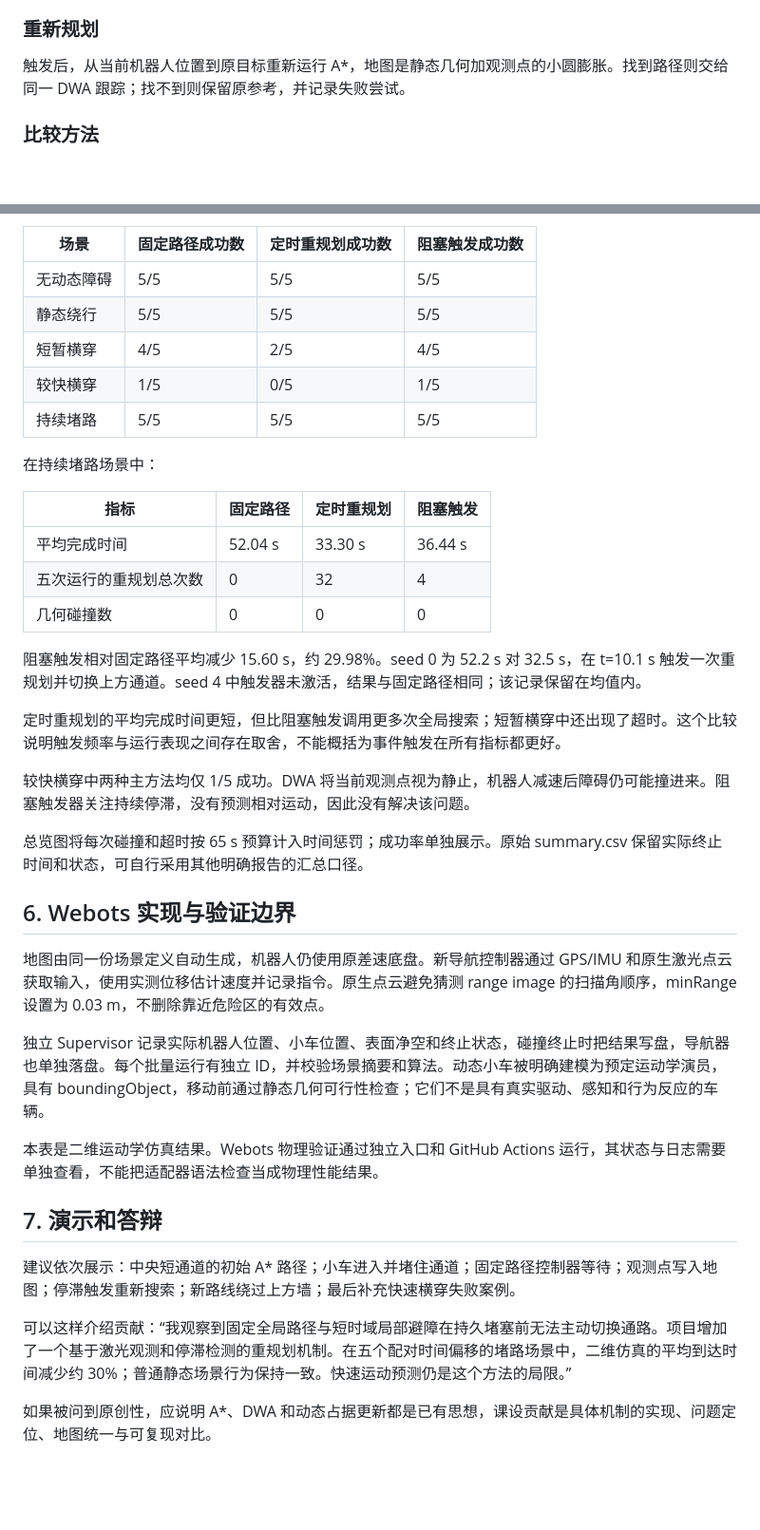
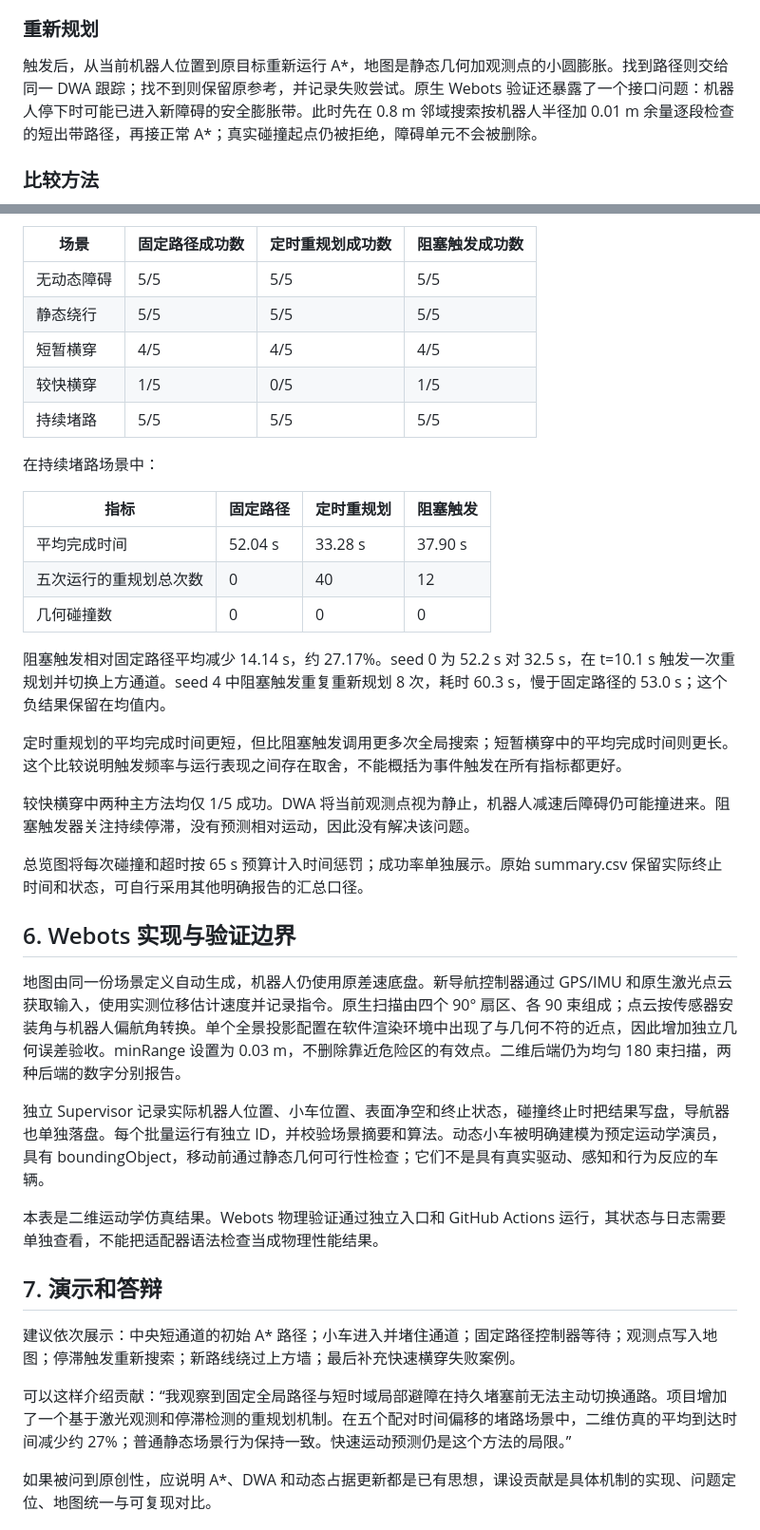
Before and after one commit to Yandick/webots-path-planning-benchmark, a Markdown page: docs/coursework_path_planning_report.md, 2 parts joined by grey strips. Shown at 95% size. GitHub-like rendering; blank space fills up the shorter version.

```diff
--- a/docs/coursework_path_planning_report.md
+++ b/docs/coursework_path_planning_report.md
@@ -42,7 +42,7 @@
 
 ### 重新规划
 
-触发后，从当前机器人位置到原目标重新运行 A*，地图是静态几何加观测点的小圆膨胀。找到路径则交给同一 DWA 跟踪；找不到则保留原参考，并记录失败尝试。
+触发后，从当前机器人位置到原目标重新运行 A*，地图是静态几何加观测点的小圆膨胀。找到路径则交给同一 DWA 跟踪；找不到则保留原参考，并记录失败尝试。原生 Webots 验证还暴露了一个接口问题：机器人停下时可能已进入新障碍的安全膨胀带。此时先在 0.8 m 邻域搜索按机器人半径加 0.01 m 余量逐段检查的短出带路径，再接正常 A*；真实碰撞起点仍被拒绝，障碍单元不会被删除。
 
 ### 比较方法
 
@@ -58,7 +58,7 @@ fixed_dwa 关闭重规划；periodic_dwa 在有额外障碍记忆时每隔至少
 | --- | --- | --- | --- |
 | 无动态障碍 | 5/5 | 5/5 | 5/5 |
 | 静态绕行 | 5/5 | 5/5 | 5/5 |
-| 短暂横穿 | 4/5 | 2/5 | 4/5 |
+| 短暂横穿 | 4/5 | 4/5 | 4/5 |
 | 较快横穿 | 1/5 | 0/5 | 1/5 |
 | 持续堵路 | 5/5 | 5/5 | 5/5 |
 
@@ -66,13 +66,13 @@ fixed_dwa 关闭重规划；periodic_dwa 在有额外障碍记忆时每隔至少
 
 | 指标 | 固定路径 | 定时重规划 | 阻塞触发 |
 | --- | --- | --- | --- |
-| 平均完成时间 | 52.04 s | 33.30 s | 36.44 s |
-| 五次运行的重规划总次数 | 0 | 32 | 4 |
+| 平均完成时间 | 52.04 s | 33.28 s | 37.90 s |
+| 五次运行的重规划总次数 | 0 | 40 | 12 |
 | 几何碰撞数 | 0 | 0 | 0 |
 
-阻塞触发相对固定路径平均减少 15.60 s，约 29.98%。seed 0 为 52.2 s 对 32.5 s，在 t=10.1 s 触发一次重规划并切换上方通道。seed 4 中触发器未激活，结果与固定路径相同；该记录保留在均值内。
+阻塞触发相对固定路径平均减少 14.14 s，约 27.17%。seed 0 为 52.2 s 对 32.5 s，在 t=10.1 s 触发一次重规划并切换上方通道。seed 4 中阻塞触发重复重新规划 8 次，耗时 60.3 s，慢于固定路径的 53.0 s；这个负结果保留在均值内。
 
-定时重规划的平均完成时间更短，但比阻塞触发调用更多次全局搜索；短暂横穿中还出现了超时。这个比较说明触发频率与运行表现之间存在取舍，不能概括为事件触发在所有指标都更好。
+定时重规划的平均完成时间更短，但比阻塞触发调用更多次全局搜索；短暂横穿中的平均完成时间则更长。这个比较说明触发频率与运行表现之间存在取舍，不能概括为事件触发在所有指标都更好。
 
 较快横穿中两种主方法均仅 1/5 成功。DWA 将当前观测点视为静止，机器人减速后障碍仍可能撞进来。阻塞触发器关注持续停滞，没有预测相对运动，因此没有解决该问题。
 
@@ -80,7 +80,7 @@ fixed_dwa 关闭重规划；periodic_dwa 在有额外障碍记忆时每隔至少
 
 ## 6. Webots 实现与验证边界
 
-地图由同一份场景定义自动生成，机器人仍使用原差速底盘。新导航控制器通过 GPS/IMU 和原生激光点云获取输入，使用实测位移估计速度并记录指令。原生点云避免猜测 range image 的扫描角顺序，minRange 设置为 0.03 m，不删除靠近危险区的有效点。
+地图由同一份场景定义自动生成，机器人仍使用原差速底盘。新导航控制器通过 GPS/IMU 和原生激光点云获取输入，使用实测位移估计速度并记录指令。原生扫描由四个 90° 扇区、各 90 束组成；点云按传感器安装角与机器人偏航角转换。单个全景投影配置在软件渲染环境中出现了与几何不符的近点，因此增加独立几何误差验收。minRange 设置为 0.03 m，不删除靠近危险区的有效点。二维后端仍为均匀 180 束扫描，两种后端的数字分别报告。
 
 独立 Supervisor 记录实际机器人位置、小车位置、表面净空和终止状态，碰撞终止时把结果写盘，导航器也单独落盘。每个批量运行有独立 ID，并校验场景摘要和算法。动态小车被明确建模为预定运动学演员，具有 boundingObject，移动前通过静态几何可行性检查；它们不是具有真实驱动、感知和行为反应的车辆。
 
@@ -90,7 +90,7 @@ fixed_dwa 关闭重规划；periodic_dwa 在有额外障碍记忆时每隔至少
 
 建议依次展示：中央短通道的初始 A* 路径；小车进入并堵住通道；固定路径控制器等待；观测点写入地图；停滞触发重新搜索；新路线绕过上方墙；最后补充快速横穿失败案例。
 
-可以这样介绍贡献：“我观察到固定全局路径与短时域局部避障在持久堵塞前无法主动切换通路。项目增加了一个基于激光观测和停滞检测的重规划机制。在五个配对时间偏移的堵路场景中，二维仿真的平均到达时间减少约 30%；普通静态场景行为保持一致。快速运动预测仍是这个方法的局限。”
+可以这样介绍贡献：“我观察到固定全局路径与短时域局部避障在持久堵塞前无法主动切换通路。项目增加了一个基于激光观测和停滞检测的重规划机制。在五个配对时间偏移的堵路场景中，二维仿真的平均到达时间减少约 27%；普通静态场景行为保持一致。快速运动预测仍是这个方法的局限。”
 
 如果被问到原创性，应说明 A*、DWA 和动态占据更新都是已有思想，课设贡献是具体机制的实现、问题定位、地图统一与可复现对比。
 
```
Also changed, not shown: README.md (+3 -3 lines), results/revised/benchmark.png, 10 other files.
